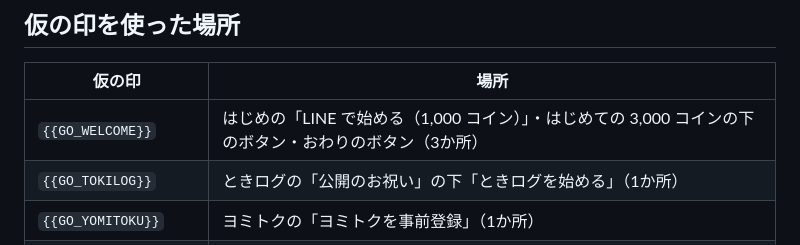
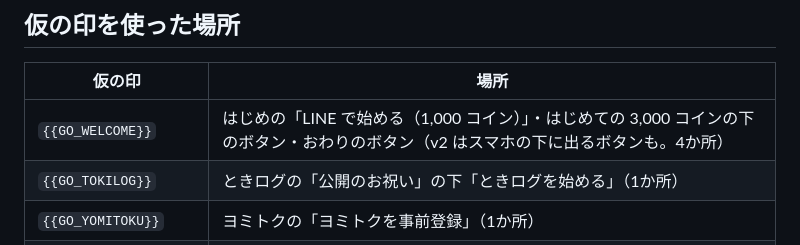
Before and after one commit to ohta0525/LP, a Markdown page: MEMO.md, the part around the change. GitHub-like rendering.

Commit message:
Update LP memo placeholder locations for v2
Co-Authored-By: Claude Opus 5.5 <noreply@anthropic.com>
Claude-Session: https://claude.ai/code/session_01PdrAGLpMz86FNpUYdUXorj

```diff
--- a/MEMO.md
+++ b/MEMO.md
@@ -22,7 +22,7 @@
 
 | 仮の印 | 場所 |
 |---|---|
-| `{{GO_WELCOME}}` | はじめの「LINE で始める（1,000 コイン）」・はじめての 3,000 コインの下のボタン・おわりのボタン（3か所） |
+| `{{GO_WELCOME}}` | はじめの「LINE で始める（1,000 コイン）」・はじめての 3,000 コインの下のボタン・おわりのボタン（v2 はスマホの下に出るボタンも。4か所） |
 | `{{GO_TOKILOG}}` | ときログの「公開のお祝い」の下「ときログを始める」（1か所） |
 | `{{GO_YOMITOKU}}` | ヨミトクの「ヨミトクを事前登録」（1か所） |
 | `{{LINE_FRIEND_URL}}` | おわりの「公式LINE を友だちに追加」（1か所） |
```
